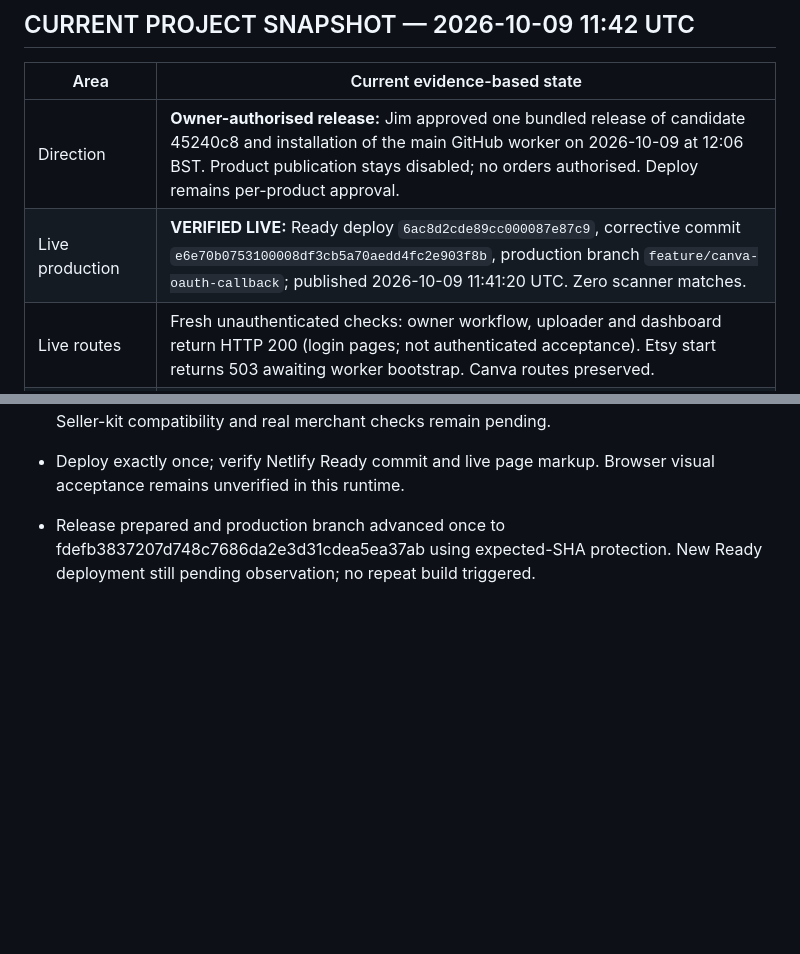
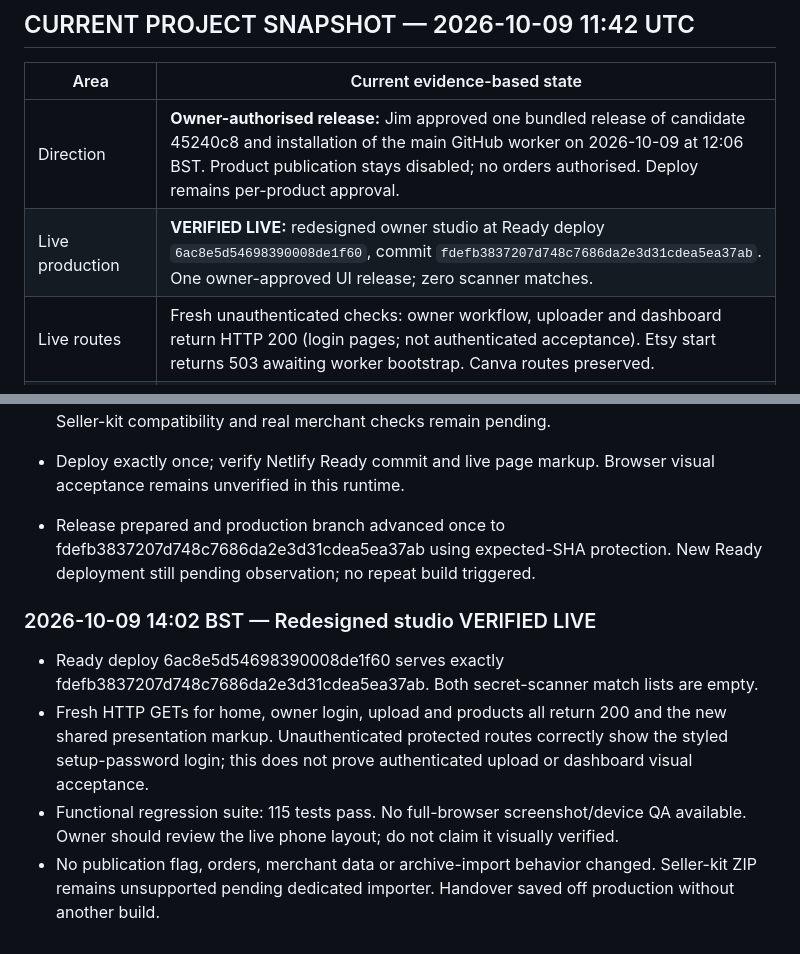
Before and after one commit to sapiverpress-studio/Poster_gen, a Markdown page: docs/PROJECT_STATUS.md, 2 parts joined by grey strips. GitHub-like rendering; blank space fills up the shorter version.

Commit message:
docs: verify redesigned owner studio live [skip netlify]

```diff
--- a/docs/PROJECT_STATUS.md
+++ b/docs/PROJECT_STATUS.md
@@ -7,7 +7,7 @@
 | Area | Current evidence-based state |
 | --- | --- |
 | Direction | **Owner-authorised release:** Jim approved one bundled release of candidate 45240c8 and installation of the main GitHub worker on 2026-10-09 at 12:06 BST. Product publication stays disabled; no orders authorised. Deploy remains per-product approval. |
-| Live production | **VERIFIED LIVE:** Ready deploy `6ac8d2cde89cc000087e87c9`, corrective commit `e6e70b0753100008df3cb5a70aedd4fc2e903f8b`, production branch `feature/canva-oauth-callback`; published 2026-10-09 11:41:20 UTC. Zero scanner matches. |
+| Live production | **VERIFIED LIVE:** redesigned owner studio at Ready deploy `6ac8e5d54698390008de1f60`, commit `fdefb3837207d748c7686da2e3d31cdea5ea37ab`. One owner-approved UI release; zero scanner matches. |
 | Live routes | Fresh unauthenticated checks: owner workflow, uploader and dashboard return HTTP 200 (login pages; not authenticated acceptance). Etsy start returns 503 awaiting worker bootstrap. Canva routes preserved. |
 | Development | Local `feature/unified-products`; code/tests/docs saved as `45240c8b6ceb6f34442074e68e304d87cc735210` on established off-production `docs/handover-and-change-policy-20261008`. Supersedes unreleased GitHub-worker candidate `5413ef62acd9552650336a6fed4ffa43dcdc142d`. |
 | Digital | **IMPLEMENTED / FIXTURE-TESTED:** secure ZIP validation/private storage, original-file preservation, Etsy-limit splitting, accurate metadata/previews, digital listing/file attachment/sections and same-ID updates. No PrintShrimp or physical profiles. |
@@ -501,3 +501,9 @@ No Etsy listing or PrintShrimp order was created. Production deploy settings lef
 - Deploy exactly once; verify Netlify Ready commit and live page markup. Browser visual acceptance remains unverified in this runtime.
 
 - Release prepared and production branch advanced once to fdefb3837207d748c7686da2e3d31cdea5ea37ab using expected-SHA protection. New Ready deployment still pending observation; no repeat build triggered.
+
+### 2026-10-09 14:02 BST — Redesigned studio VERIFIED LIVE
+- Ready deploy 6ac8e5d54698390008de1f60 serves exactly fdefb3837207d748c7686da2e3d31cdea5ea37ab. Both secret-scanner match lists are empty.
+- Fresh HTTP GETs for home, owner login, upload and products all return 200 and the new shared presentation markup. Unauthenticated protected routes correctly show the styled setup-password login; this does not prove authenticated upload or dashboard visual acceptance.
+- Functional regression suite: 115 tests pass. No full-browser screenshot/device QA available. Owner should review the live phone layout; do not claim it visually verified.
+- No publication flag, orders, merchant data or archive-import behavior changed. Seller-kit ZIP remains unsupported pending dedicated importer. Handover saved off production without another build.
```
